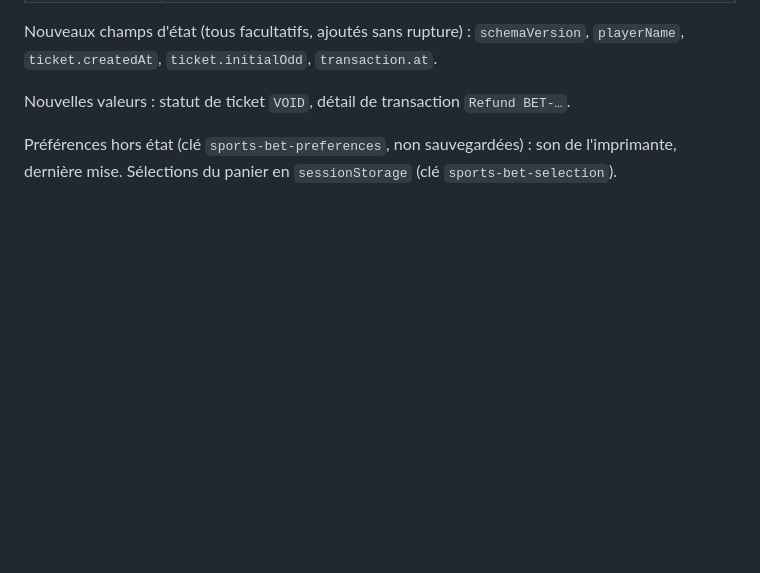
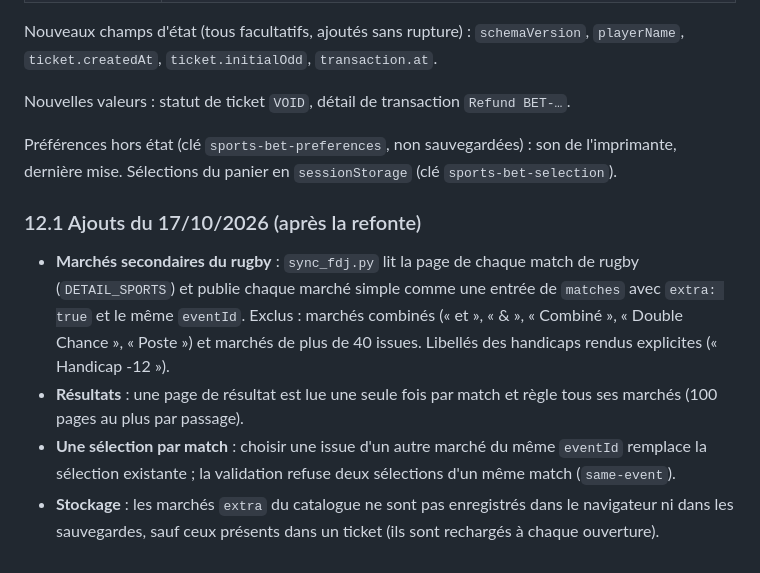
Before and after one commit to pascal0608/SportsBet, a Markdown page: docs/REGLES_METIER.md, the part around the change. Rendered like a GitHub page; blank space fills up the shorter version.

```diff
--- a/docs/REGLES_METIER.md
+++ b/docs/REGLES_METIER.md
@@ -440,3 +440,10 @@ Nouveaux champs d'état (tous facultatifs, ajoutés sans rupture) : `schemaVersi
 Nouvelles valeurs : statut de ticket `VOID`, détail de transaction `Refund BET-…`.
 
 Préférences hors état (clé `sports-bet-preferences`, non sauvegardées) : son de l'imprimante, dernière mise. Sélections du panier en `sessionStorage` (clé `sports-bet-selection`).
+
+### 12.1 Ajouts du 17/10/2026 (après la refonte)
+
+- **Marchés secondaires du rugby** : `sync_fdj.py` lit la page de chaque match de rugby (`DETAIL_SPORTS`) et publie chaque marché simple comme une entrée de `matches` avec `extra: true` et le même `eventId`. Exclus : marchés combinés (« et », « & », « Combiné », « Double Chance », « Poste ») et marchés de plus de 40 issues. Libellés des handicaps rendus explicites (« Handicap -12 »).
+- **Résultats** : une page de résultat est lue une seule fois par match et règle tous ses marchés (100 pages au plus par passage).
+- **Une sélection par match** : choisir une issue d'un autre marché du même `eventId` remplace la sélection existante ; la validation refuse deux sélections d'un même match (`same-event`).
+- **Stockage** : les marchés `extra` du catalogue ne sont pas enregistrés dans le navigateur ni dans les sauvegardes, sauf ceux présents dans un ticket (ils sont rechargés à chaque ouverture).
```
Also changed, not shown: README.md (+3 -2 lines).
